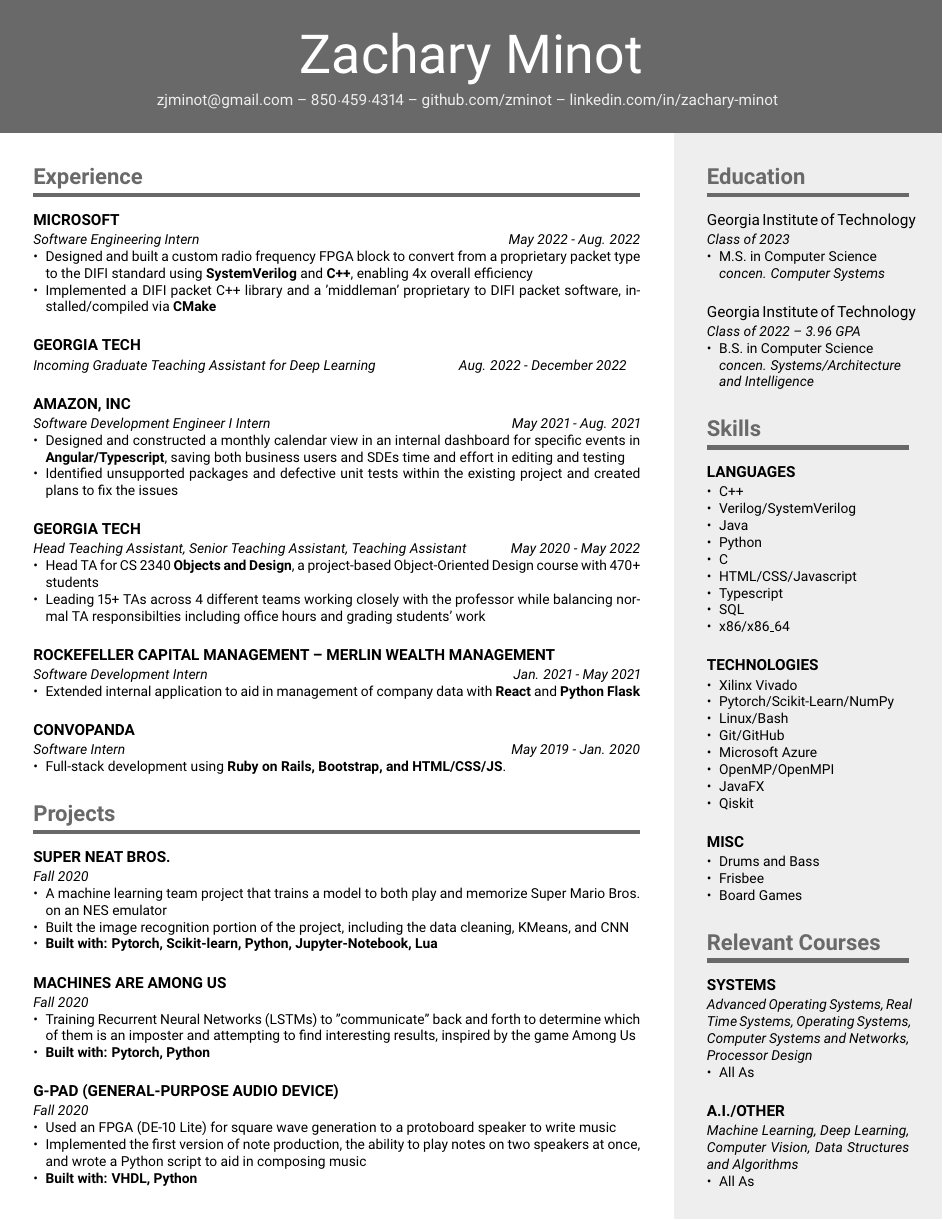
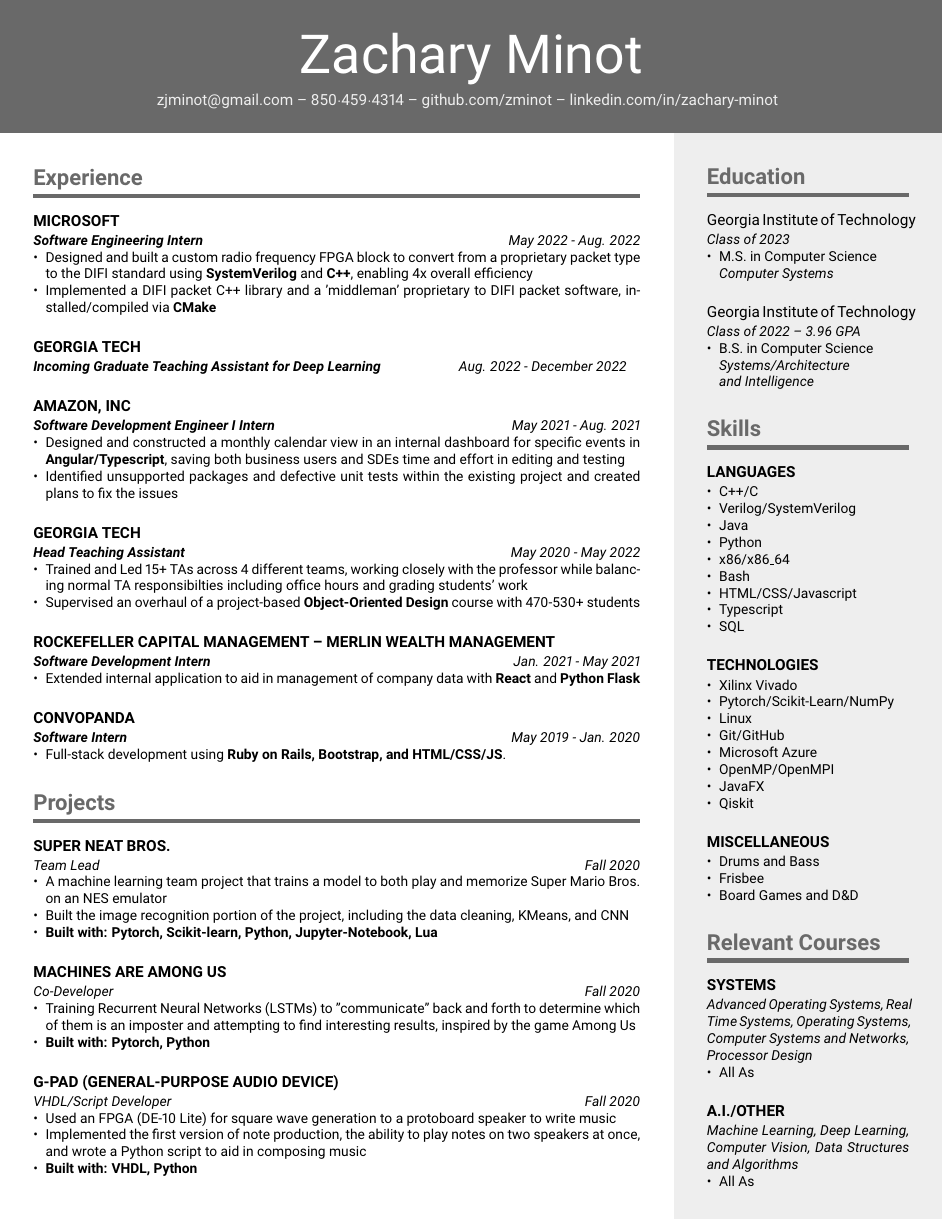
Before and after one commit to zminot/resume, a LaTeX CV (resume.tex): the whole page. Compiled offline with pdfLaTeX.

Commit message:
Revised changes

```diff
--- a/resume.tex
+++ b/resume.tex
@@ -14,44 +14,44 @@
 \begin{paracol}{2}
     %------------------------------------------------------------%
     \section{Experience}
-    \compact[May 2022 - Aug. 2022]{Microsoft}{Software Engineering Intern}{
+    \compact[May 2022 - Aug. 2022]{Microsoft}{\textbf{Software Engineering Intern}}{
         {Designed and built a custom radio frequency FPGA block to convert from a proprietary packet type to the DIFI standard using
             \textbf{SystemVerilog} and \textbf{C++}, enabling 4x overall efficiency},
         {Implemented a DIFI packet C++ library and a 'middleman' proprietary to DIFI packet software, installed/compiled via \textbf{CMake}}
     }
-    \compact[Aug. 2022 - December 2022]{Georgia Tech}{Incoming Graduate Teaching Assistant for Deep Learning}{}
-    \compact[May 2021 - Aug. 2021]{Amazon, Inc}{Software Development Engineer I Intern}{
+    \compact[Aug. 2022 - December 2022]{Georgia Tech}{\textbf{Incoming Graduate Teaching Assistant for Deep Learning}}{}
+    \compact[May 2021 - Aug. 2021]{Amazon, Inc}{\textbf{Software Development Engineer I Intern}}{
         {Designed and constructed a monthly calendar view in an internal dashboard for specific events in \textbf{Angular/Typescript}, saving
             both business users and SDEs time and effort in editing and testing},
         {Identified unsupported packages and defective unit tests within the existing project and created plans to fix the issues}
     }
-    \compact[May 2020 - May 2022]{Georgia Tech}{Head Teaching Assistant, Senior Teaching Assistant, Teaching Assistant}{
-        {Head TA for CS 2340 \textbf{Objects and Design}, a project-based Object-Oriented Design course with 470+ students},
-        {Leading 15+ TAs across 4 different teams working closely with the professor while balancing normal TA responsibilties including
-            office hours and grading students' work}
+    \compact[May 2020 - May 2022]{Georgia Tech}{\textbf{Head Teaching Assistant}}{
+        {Trained and Led 15+ TAs across 4 different teams, working closely with the professor while balancing normal TA responsibilties including
+            office hours and grading students' work},
+        {Supervised an overhaul of a project-based \textbf{Object-Oriented Design} course with 470-530+ students}
     }
-    \compact[Jan. 2021 - May 2021]{Rockefeller Capital Management -- Merlin Wealth Management}{Software Development Intern}{
+    \compact[Jan. 2021 - May 2021]{Rockefeller Capital Management -- Merlin Wealth Management}{\textbf{Software Development Intern}}{
         {Extended internal application to aid in management of company data with \textbf{React} and \textbf{Python Flask}}
     }
-    \compact[May 2019 - Jan. 2020]{Convopanda}{Software Intern}{
+    \compact[May 2019 - Jan. 2020]{Convopanda}{\textbf{Software Intern}}{
         {Full-stack development using \textbf{Ruby on Rails, Bootstrap, and HTML/CSS/JS}.}
     }
 
     \section{Projects}
-    \compact{Super NEAT Bros.}{Fall 2020}{
+    \compact[Fall 2020]{Super NEAT Bros.}{Team Lead}{
         {A machine learning team project that trains a model to both
                 play and memorize Super Mario Bros. on an NES emulator},
         {Built the image recognition portion of the project,
                 including the data cleaning, KMeans, and CNN},
         {\textbf{Built with: Pytorch, Scikit-learn, Python, Jupyter-Notebook, Lua}}
     }
-    \compact{Machines are Among Us}{Fall 2020}{
+    \compact[Fall 2020]{Machines are Among Us}{Co-Developer}{
         {Training Recurrent Neural Networks (LSTMs) to "communicate" back and
                 forth to determine which of them is an imposter and attempting to find
                 interesting results, inspired by the game Among Us},
         {\textbf{Built with: Pytorch, Python}}
     }
-    \compact{G-PAD (General-Purpose Audio Device)}{Fall 2020}{
+    \compact[Fall 2020]{G-PAD (General-Purpose Audio Device)}{VHDL/Script Developer}{
         {Used an FPGA (DE-10 Lite) for square wave generation to a
                 protoboard speaker to write music},
         {Implemented the first version of note production, the ability to play
@@ -68,16 +68,16 @@
     \section{Education}
     \subcompact{Georgia Institute of Technology}
     {Class of 2023}
-    {M.S. in Computer Science \\ \emph{concen. Computer Systems}}
+    {M.S. in Computer Science \\ \emph{Computer Systems}}
     \subcompact{Georgia Institute of Technology}
     {Class of 2022 -- 3.96 GPA}
-    {B.S. in Computer Science \\ \emph{concen. Systems/Architecture \\ and Intelligence}}
+    {B.S. in Computer Science \\ \emph{Systems/Architecture \\ and Intelligence}}
 
     \section{Skills}
-    \compact{Languages}{}{C++, Verilog/SystemVerilog, Java, Python, C, HTML/CSS/Javascript, Typescript, SQL, x86/x86\_64}
-    \compact{Technologies}{}{Xilinx Vivado, Pytorch/Scikit-Learn/NumPy, Linux/Bash, Git/GitHub, Microsoft Azure,
+    \compact{Languages}{}{C++/C, Verilog/SystemVerilog, Java, Python, x86/x86\_64, Bash, HTML/CSS/Javascript, Typescript, SQL }
+    \compact{Technologies}{}{Xilinx Vivado, Pytorch/Scikit-Learn/NumPy, Linux, Git/GitHub, Microsoft Azure,
     OpenMP/OpenMPI, JavaFX, Qiskit}
-    \compact{Misc}{}{Drums and Bass, Frisbee, Board Games}
+    \compact{Miscellaneous}{}{Drums and Bass, Frisbee, Board Games and D\&D}
 
     \section{Relevant Courses}
     \compact{Systems}{Advanced Operating Systems, Real Time Systems, Operating Systems, Computer Systems and Networks, Processor Design}{All As}
```
Also changed, not shown: resume.pdf.
